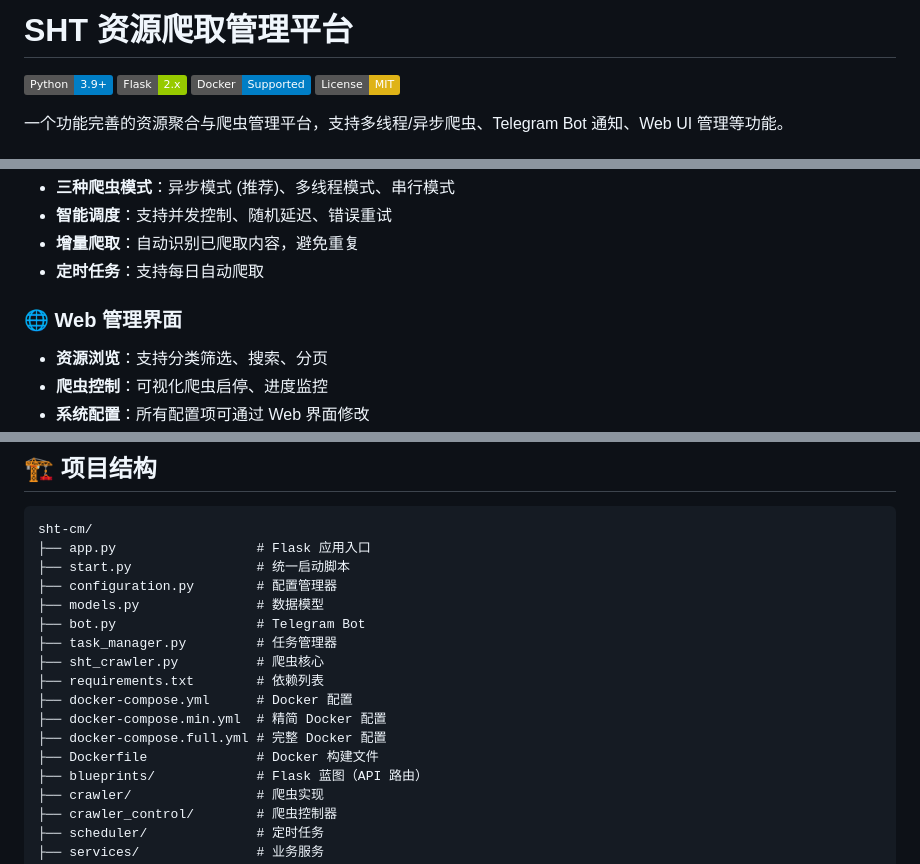
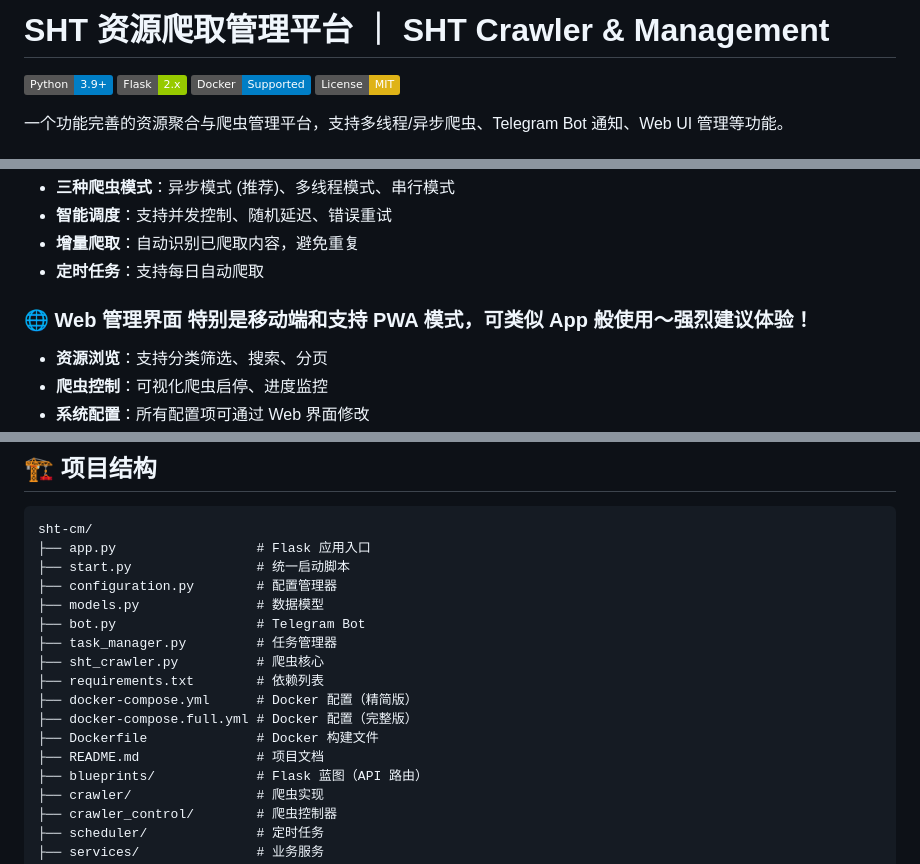
Before and after one commit to Anoyou/sht-cm, a Markdown page: README.md, 3 parts joined by grey strips. Rendered like a GitHub page; badges without logos.

Commit message:
修复 README 项目结构

```diff
--- a/README.md
+++ b/README.md
@@ -1,4 +1,4 @@
-# SHT 资源爬取管理平台
+# SHT 资源爬取管理平台 ｜ SHT Crawler & Management
 
 [![Python](https://img.shields.io/badge/Python-3.9+-blue.svg)](https://www.python.org/)
 [![Flask](https://img.shields.io/badge/Flask-2.x-green.svg)](https://flask.palletsprojects.com/)
@@ -15,7 +15,7 @@
 - **增量爬取**：自动识别已爬取内容，避免重复
 - **定时任务**：支持每日自动爬取
 
-### 🌐 Web 管理界面
+### 🌐 Web 管理界面 特别是移动端和支持 PWA 模式，可类似 App 般使用～强烈建议体验！
 - **资源浏览**：支持分类筛选、搜索、分页
 - **爬虫控制**：可视化爬虫启停、进度监控
 - **系统配置**：所有配置项可通过 Web 界面修改
@@ -112,10 +112,10 @@ sht-cm/
 ├── task_manager.py         # 任务管理器
 ├── sht_crawler.py          # 爬虫核心
 ├── requirements.txt        # 依赖列表
-├── docker-compose.yml      # Docker 配置
-├── docker-compose.min.yml  # 精简 Docker 配置
-├── docker-compose.full.yml # 完整 Docker 配置
+├── docker-compose.yml      # Docker 配置（精简版）
+├── docker-compose.full.yml # Docker 配置（完整版）
 ├── Dockerfile              # Docker 构建文件
+├── README.md               # 项目文档
 ├── blueprints/             # Flask 蓝图（API 路由）
 ├── crawler/                # 爬虫实现
 ├── crawler_control/        # 爬虫控制器
```
